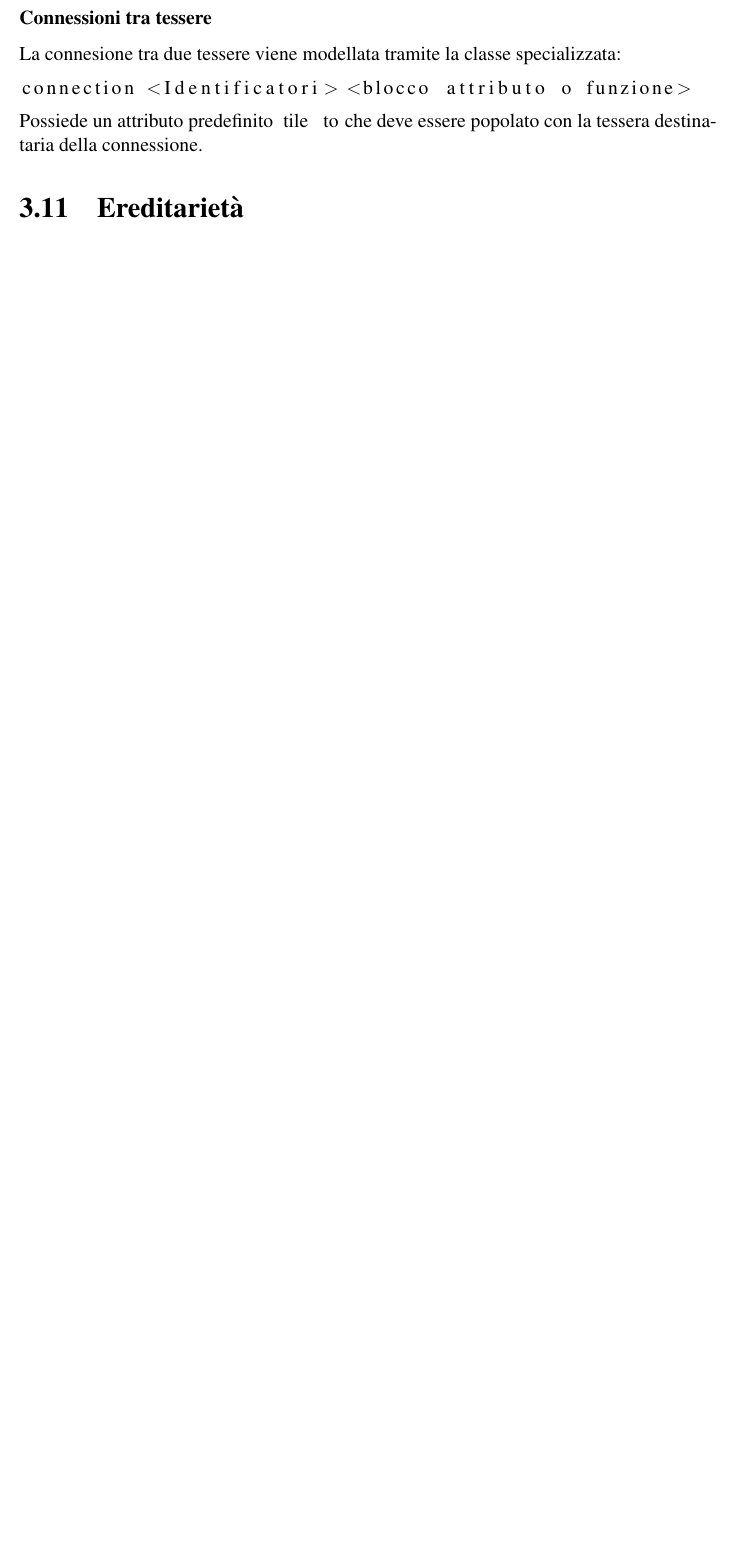
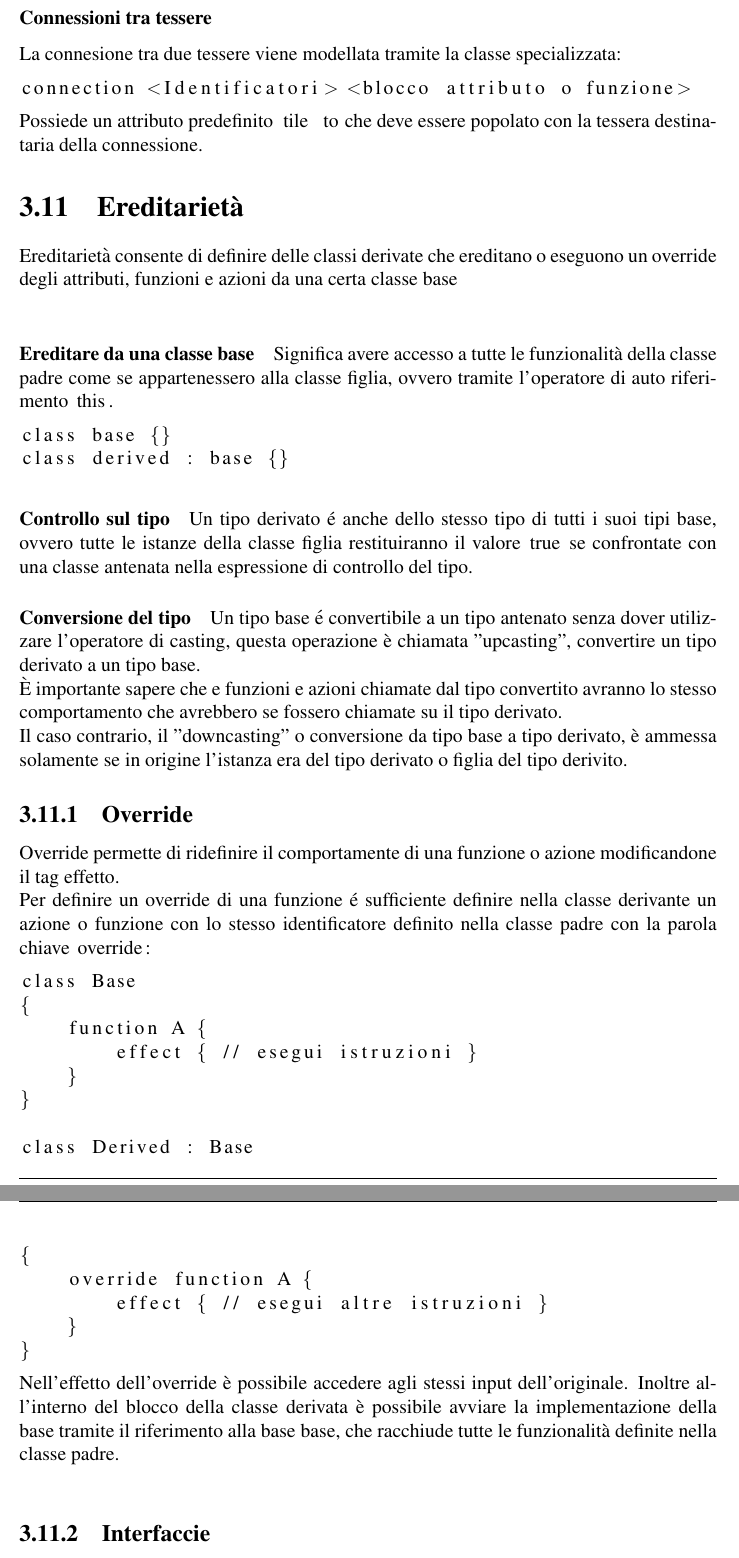
Before and after one commit to Alessandro-Mezzogori/Tabletop-Game-Prototype-Language, a LaTeX document (tesi.tex, which reads chapters/tgdl.tex): part of page 29 of 31 before the commit and two parts of pages 29 and 30 of 32 after it, the two joined at a grey line, cut so that both start at the same text, the shorter picture padded with empty space. The pictures show the PDF file tesi.pdf that the author committed with the source.

Commit message:
Eredità, override

```diff
--- a/chapters/tgdl.tex
+++ b/chapters/tgdl.tex
@@ -959,3 +959,36 @@ Possiede un attributo predefinito \lstinline|tile to| che deve essere popolato c
 destinataria della connessione.
 
 \section{Ereditarietà}
+Ereditarietà consente di definire delle classi derivate che ereditano o eseguono un override degli attributi, funzioni e azioni
+da una certa classe base \\
+\paragraph{Ereditare da una classe base}
+Significa avere accesso a tutte le funzionalità della classe padre come se appartenessero alla classe figlia,
+ovvero tramite l'operatore di auto riferimento \lstinline|this|.
+\begin{lstlisting}
+class base {}
+class derived : base {}
+\end{lstlisting}
+
+\paragraph{Controllo sul tipo}
+Un tipo derivato é anche dello stesso tipo di tutti i suoi tipi base, ovvero tutte le istanze
+della classe figlia restituiranno il valore \lstinline|true| se confrontate con una classe
+antenata nella espressione di controllo del tipo.
+
+\paragraph{Conversione del tipo}
+Un tipo base é convertibile a un tipo antenato senza dover utilizzare l'operatore di casting,
+questa operazione è chiamata "upcasting", convertire un tipo derivato a un tipo base. \\
+È importante sapere che e funzioni e azioni chiamate dal tipo convertito avranno
+lo stesso comportamento che avrebbero se fossero chiamate su il tipo derivato. \\
+Il caso contrario, il "downcasting" o conversione da tipo base a tipo derivato, è ammessa solamente
+se in origine l'istanza era del tipo derivato o figlia del tipo derivito.
+
+\subsection{Override}
+Override permette di ridefinire il comportamente di una funzione o azione modificandone
+il tag effetto. \\
+Per definire un override di una funzione é sufficiente definire nella classe derivante
+un azione o funzione con lo stesso identificatore definito nella classe padre con la
+parola chiave \lstinline|override|:
+\begin{lstlisting}
+class Base
+{
+    function A {
@@ -962,3 +1005,10 @@ destinataria della connessione.
+\end{lstlisting}
+Nell'effetto dell'override è possibile accedere agli stessi input dell'originale.
+Inoltre all'interno del blocco della classe derivata è possibile avviare la implementazione
+della base tramite il riferimento alla base \lstinline|base|, che racchiude
+tutte le funzionalità definite nella classe padre. \\
+
+\subsection{Interfaccie}
 
 \section{Moltiplici file} \label{MultipleFiles}
 L'utilizzo di piú di un file é supportato attraverso l'utilizzo di speciali sintassi
```
Also changed, not shown: tesi.pdf, chapters/tgdl.tex (10 more changed lines).
